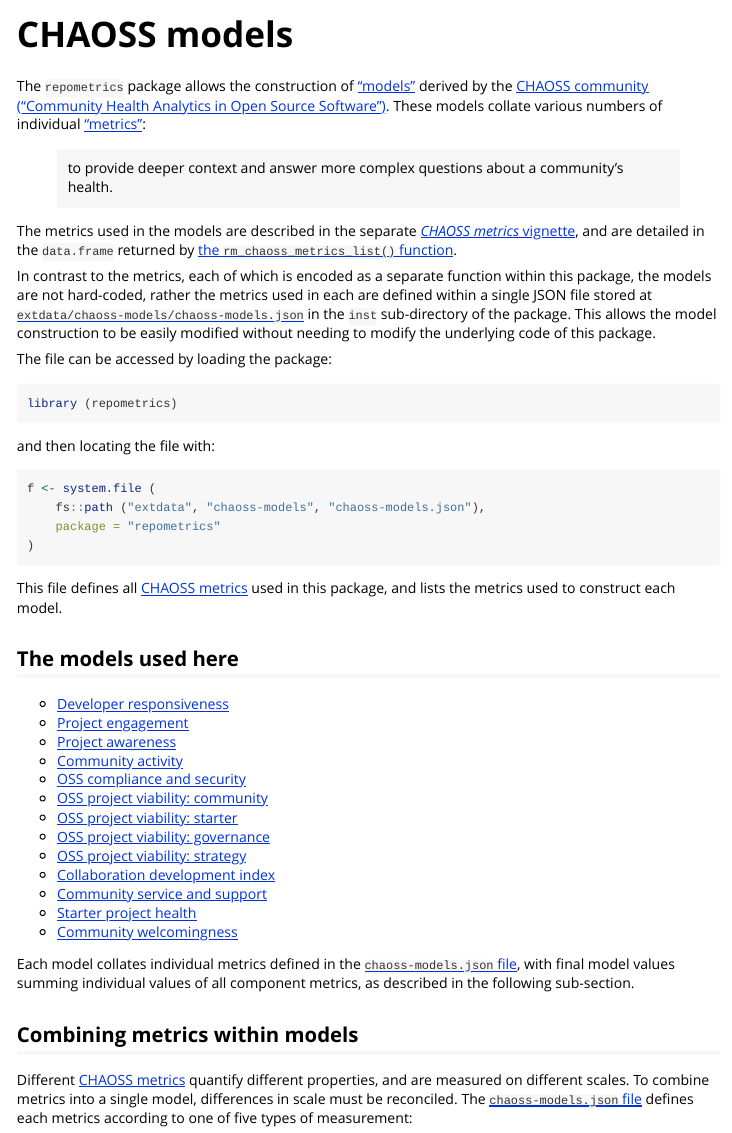
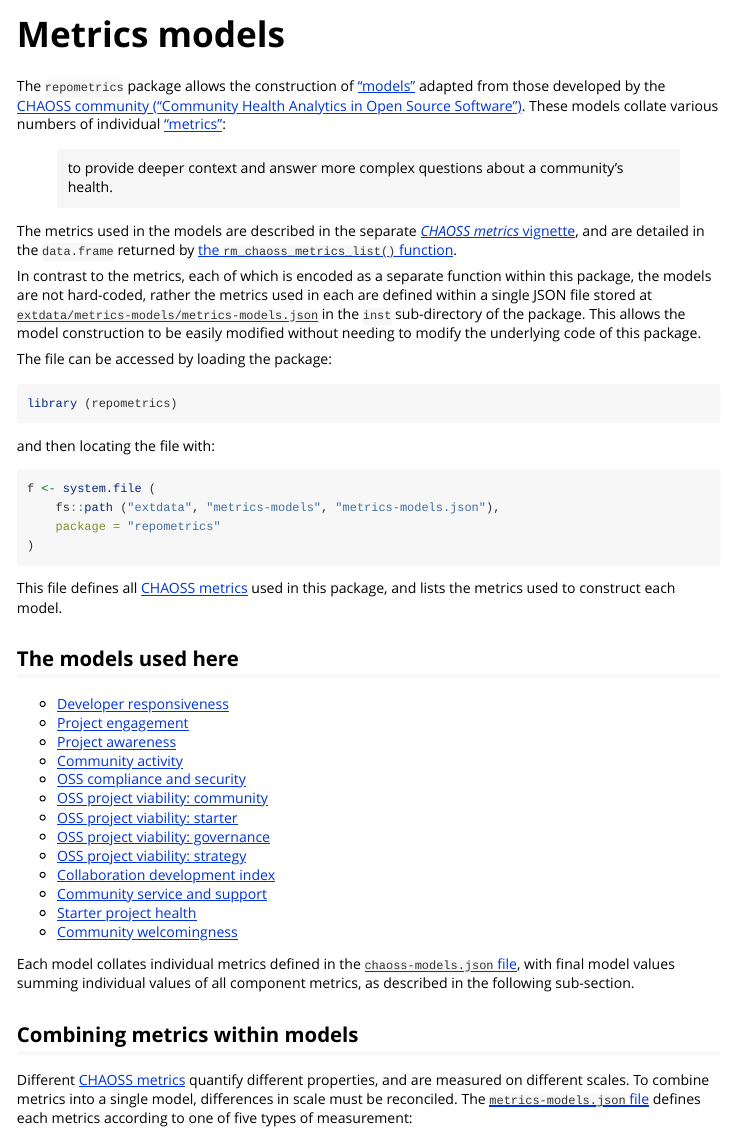
Before and after one commit to ropensci-review-tools/repometrics, an R Markdown document (vignettes/metrics-models.Rmd): the page in a window 1100 px wide, from its top. Rendered offline with R 4.5, knitr and Pandoc, with nearby package versions.

Commit message:
mv and update 'chaoss-models' vignette -> 'metrics-models' for #146

````diff
--- a/codemeta.json
+++ b/codemeta.json
@@ -8,7 +8,7 @@
   "codeRepository": "https://github.com/ropensci-review-tools/repometrics",
   "issueTracker": "https://github.com/ropensci-review-tools/repometrics/issues",
   "license": "https://spdx.org/licenses/GPL-3.0",
-  "version": "0.2.0.008",
+  "version": "0.2.0.009",
   "programmingLanguage": {
     "@type": "ComputerLanguage",
     "name": "R",
--- a/vignettes/chaoss-models.Rmd
+++ b/vignettes/metrics-models.Rmd
@@ -1,8 +1,8 @@
 ---
-title: "CHAOSS models"
+title: "Metrics models"
 output: rmarkdown::html_vignette
 vignette: >
-  %\VignetteIndexEntry{CHAOSS models}
+  %\VignetteIndexEntry{Metrics models}
   %\VignetteEngine{knitr::rmarkdown}
   %\VignetteEncoding{UTF-8}
 ---
@@ -15,10 +15,11 @@
 ```
 
 The `repometrics` package allows the construction of
-["models"](https://chaoss.community/kbtopic/all-metrics-models/) derived by the
-[CHAOSS community ("Community Health Analytics in Open Source
-Software")](https://chaoss.community/). These models collate various numbers of
-individual ["metrics"](https://chaoss.community/kbtopic/all-metrics/):
+["models"](https://chaoss.community/kbtopic/all-metrics-models/) adapted from
+those developed by the [CHAOSS community ("Community Health Analytics in Open
+Source Software")](https://chaoss.community/). These models collate various
+numbers of individual
+["metrics"](https://chaoss.community/kbtopic/all-metrics/):
 
 > to provide deeper context and answer more complex questions about a community's health.
 
@@ -46,7 +47,7 @@
 
 ```{r cm-file-location}
 f <- system.file (
-    fs::path ("extdata", "chaoss-models", "chaoss-models.json"),
+    fs::path ("extdata", "metrics-models", "metrics-models.json"),
     package = "repometrics"
 )
 ```
@@ -81,8 +82,8 @@
 Different [CHAOSS metrics](https://chaoss.community/kbtopic/all-metrics/)
 quantify different properties, and are measured on different scales. To combine
 metrics into a single model, differences in scale must be reconciled. The
-[`chaoss-models.json`
-file](https://github.com/ropensci-review-tools/repometrics/blob/main/inst/extdata/chaoss-models/chaoss-models.json)
+[`metrics-models.json`
+file](https://github.com/ropensci-review-tools/repometrics/blob/main/inst/extdata/metrics-models/metrics-models.json)
 defines each metrics according to one of five types of measurement:
 
 - *binary*, translated to 0 for false and 1 for true;
````
Also changed, not shown: vignettes/metrics-models.Rmd (2 more changed lines), 1 other file.
